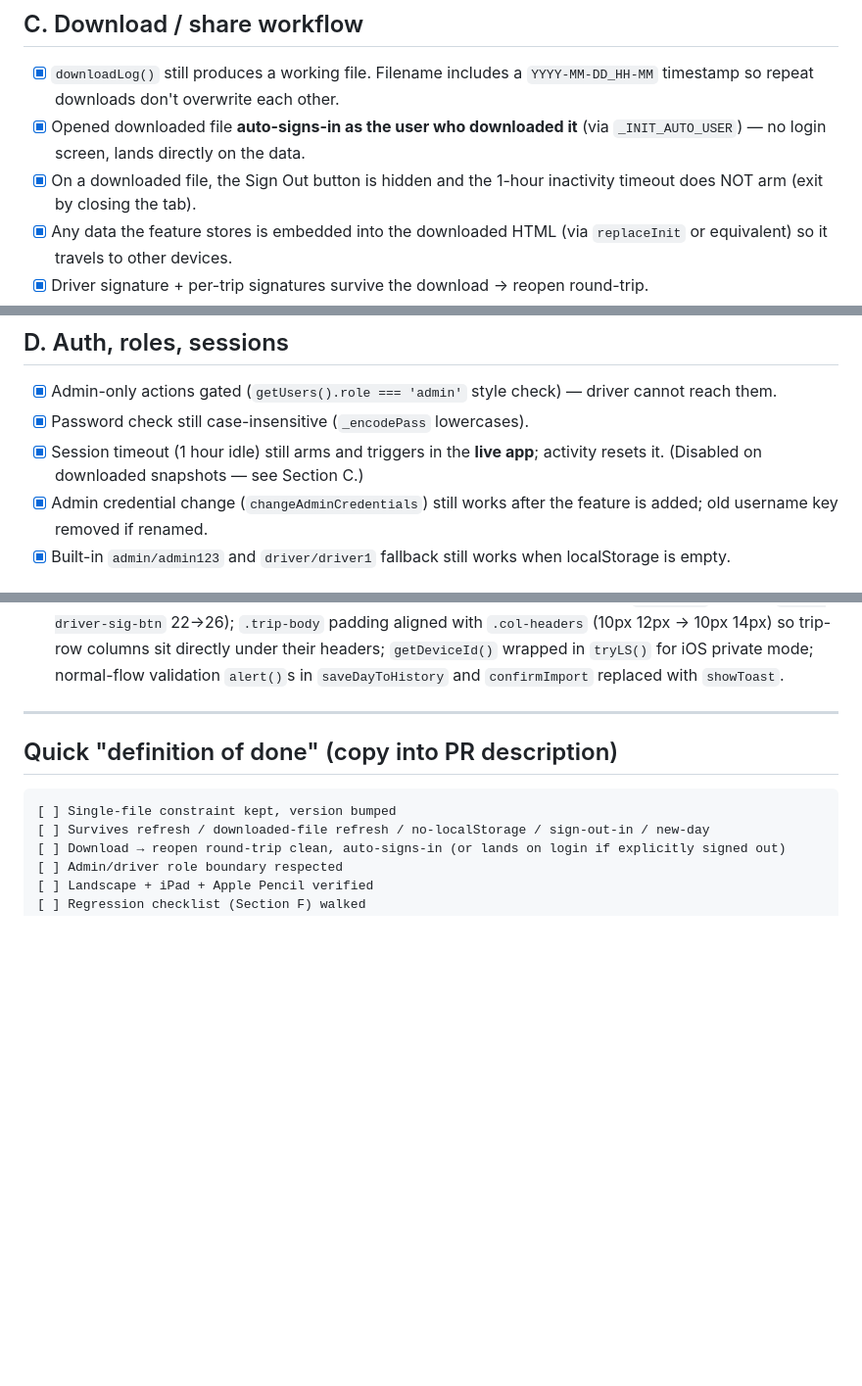
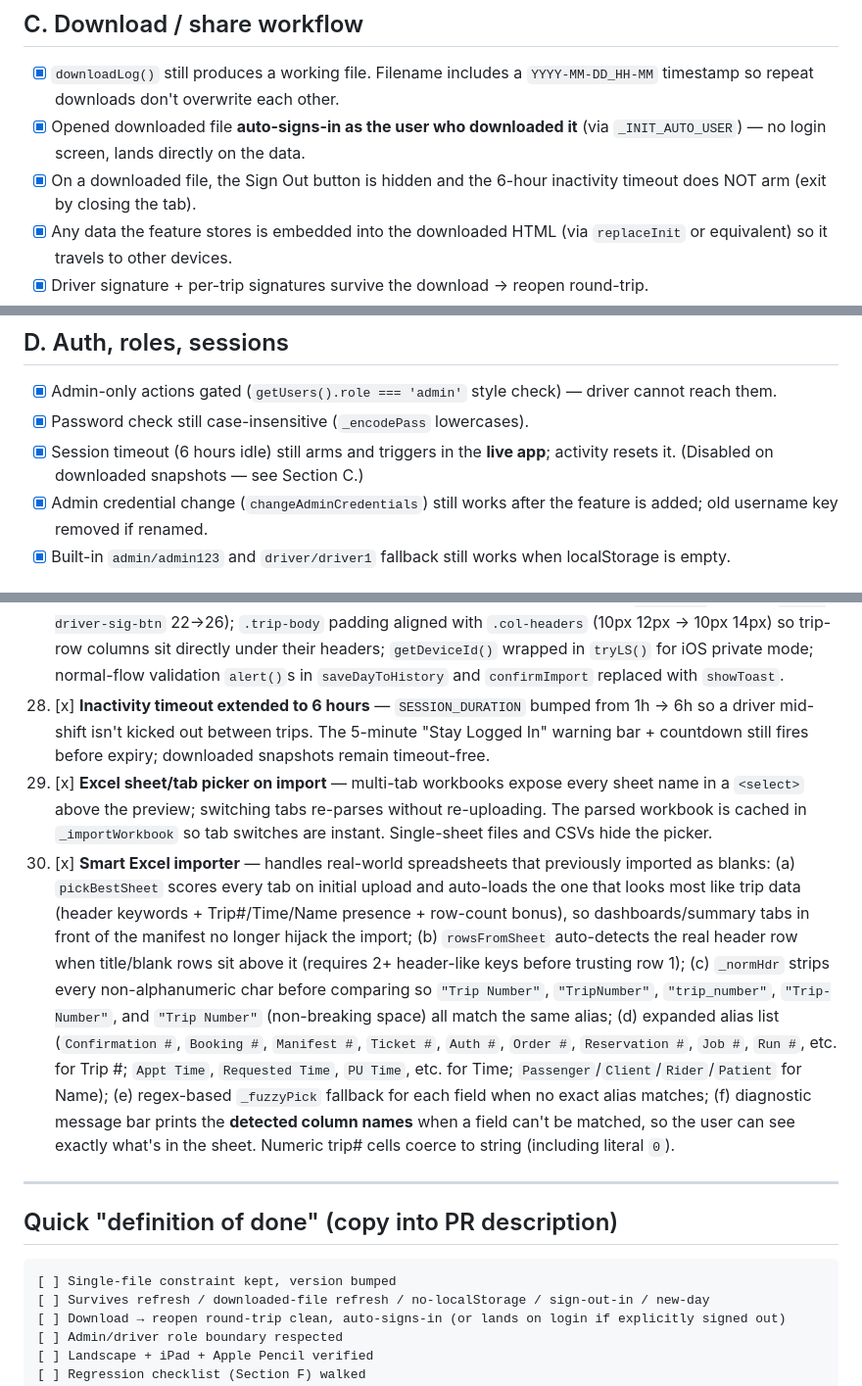
Before and after one commit to Hfenta/erta-ale-trip-log, a Markdown page: FEATURE_CHECKLIST.md, 3 parts joined by grey strips. Shown at 98% size. GitHub-like rendering; blank space fills up the shorter version.

Commit message:
Update checklist for 6h timeout, sheet picker, and smart importer
Bumps the two stale "1 hour" references in sections C and D to 6h to
match the new SESSION_DURATION. Adds three retrospective audit items
covering this session's shipped work: the 6-hour inactivity window,
the Excel sheet/tab picker, and the smart importer overhaul
(best-sheet auto-pick, header-row auto-detection, normalized + fuzzy
column matching, expanded aliases, and the detected-columns
diagnostic).

Co-Authored-By: Claude Opus 4.7 <noreply@anthropic.com>

```diff
--- a/FEATURE_CHECKLIST.md
+++ b/FEATURE_CHECKLIST.md
@@ -28,7 +28,7 @@ Use it **once retroactively** for each existing feature to catch gaps.
 
 - [x] `downloadLog()` still produces a working file. Filename includes a `YYYY-MM-DD_HH-MM` timestamp so repeat downloads don't overwrite each other.
 - [x] Opened downloaded file **auto-signs-in as the user who downloaded it** (via `_INIT_AUTO_USER`) — no login screen, lands directly on the data.
-- [x] On a downloaded file, the Sign Out button is hidden and the 1-hour inactivity timeout does NOT arm (exit by closing the tab).
+- [x] On a downloaded file, the Sign Out button is hidden and the 6-hour inactivity timeout does NOT arm (exit by closing the tab).
 - [x] Any data the feature stores is embedded into the downloaded HTML (via `replaceInit` or equivalent) so it travels to other devices.
 - [x] Driver signature + per-trip signatures survive the download → reopen round-trip.
 - [x] No duplicate trips after download → reopen → refresh.
@@ -39,7 +39,7 @@ Use it **once retroactively** for each existing feature to catch gaps.
 
 - [x] Admin-only actions gated (`getUsers().role === 'admin'` style check) — driver cannot reach them.
 - [x] Password check still case-insensitive (`_encodePass` lowercases).
-- [x] Session timeout (1 hour idle) still arms and triggers in the **live app**; activity resets it. (Disabled on downloaded snapshots — see Section C.)
+- [x] Session timeout (6 hours idle) still arms and triggers in the **live app**; activity resets it. (Disabled on downloaded snapshots — see Section C.)
 - [x] Admin credential change (`changeAdminCredentials`) still works after the feature is added; old username key removed if renamed.
 - [x] Built-in `admin/admin123` and `driver/driver1` fallback still works when localStorage is empty.
 
@@ -111,6 +111,9 @@ Suggested order to audit:
 25. [x] **Transparent Import Users diagnostics** — confirm dialog and success toast list the actual usernames being imported. Post-write read-back verifies the `localStorage` write actually landed; warns the admin if the browser silently rejected it (private mode / quota / `file://` restrictions). Forces the Manage Users tab to re-render via `apTab('users')`.
 26. [x] **iOS Save Day to History fix** — replaced fragile `event.target` lookup with `getElementById('save-day-btn')`; added a `showToast` confirmation as a second signal. The implicit global `event` is unreliable on iOS Safari and was throwing **after** the save succeeded, masking the visual confirmation.
 27. [x] **Audit fixes from the v3.0 checklist walk** — tap targets bumped to ≥26px (`.remove-x` 24→26, `#save-driver-sig-btn` 22→26); `.trip-body` padding aligned with `.col-headers` (10px 12px → 10px 14px) so trip-row columns sit directly under their headers; `getDeviceId()` wrapped in `tryLS()` for iOS private mode; normal-flow validation `alert()`s in `saveDayToHistory` and `confirmImport` replaced with `showToast`.
+28. [x] **Inactivity timeout extended to 6 hours** — `SESSION_DURATION` bumped from 1h → 6h so a driver mid-shift isn't kicked out between trips. The 5-minute "Stay Logged In" warning bar + countdown still fires before expiry; downloaded snapshots remain timeout-free.
+29. [x] **Excel sheet/tab picker on import** — multi-tab workbooks expose every sheet name in a `<select>` above the preview; switching tabs re-parses without re-uploading. The parsed workbook is cached in `_importWorkbook` so tab switches are instant. Single-sheet files and CSVs hide the picker.
+30. [x] **Smart Excel importer** — handles real-world spreadsheets that previously imported as blanks: (a) `pickBestSheet` scores every tab on initial upload and auto-loads the one that looks most like trip data (header keywords + Trip#/Time/Name presence + row-count bonus), so dashboards/summary tabs in front of the manifest no longer hijack the import; (b) `rowsFromSheet` auto-detects the real header row when title/blank rows sit above it (requires 2+ header-like keys before trusting row 1); (c) `_normHdr` strips every non-alphanumeric char before comparing so `"Trip Number"`, `"TripNumber"`, `"trip_number"`, `"Trip-Number"`, and `"Trip Number"` (non-breaking space) all match the same alias; (d) expanded alias list (`Confirmation #`, `Booking #`, `Manifest #`, `Ticket #`, `Auth #`, `Order #`, `Reservation #`, `Job #`, `Run #`, etc. for Trip #; `Appt Time`, `Requested Time`, `PU Time`, etc. for Time; `Passenger`/`Client`/`Rider`/`Patient` for Name); (e) regex-based `_fuzzyPick` fallback for each field when no exact alias matches; (f) diagnostic message bar prints the **detected column names** when a field can't be matched, so the user can see exactly what's in the sheet. Numeric trip# cells coerce to string (including literal `0`).
 
 ---
 
```
